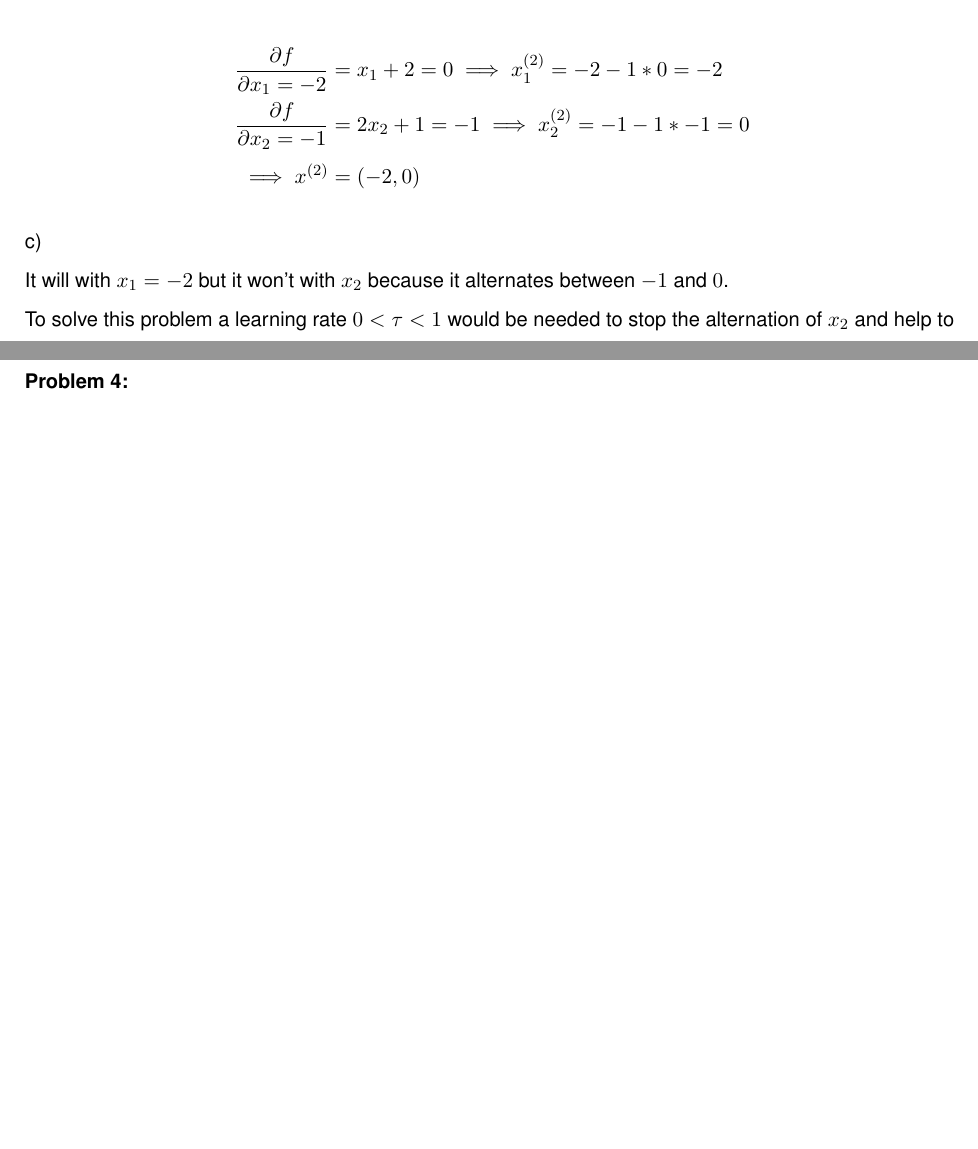
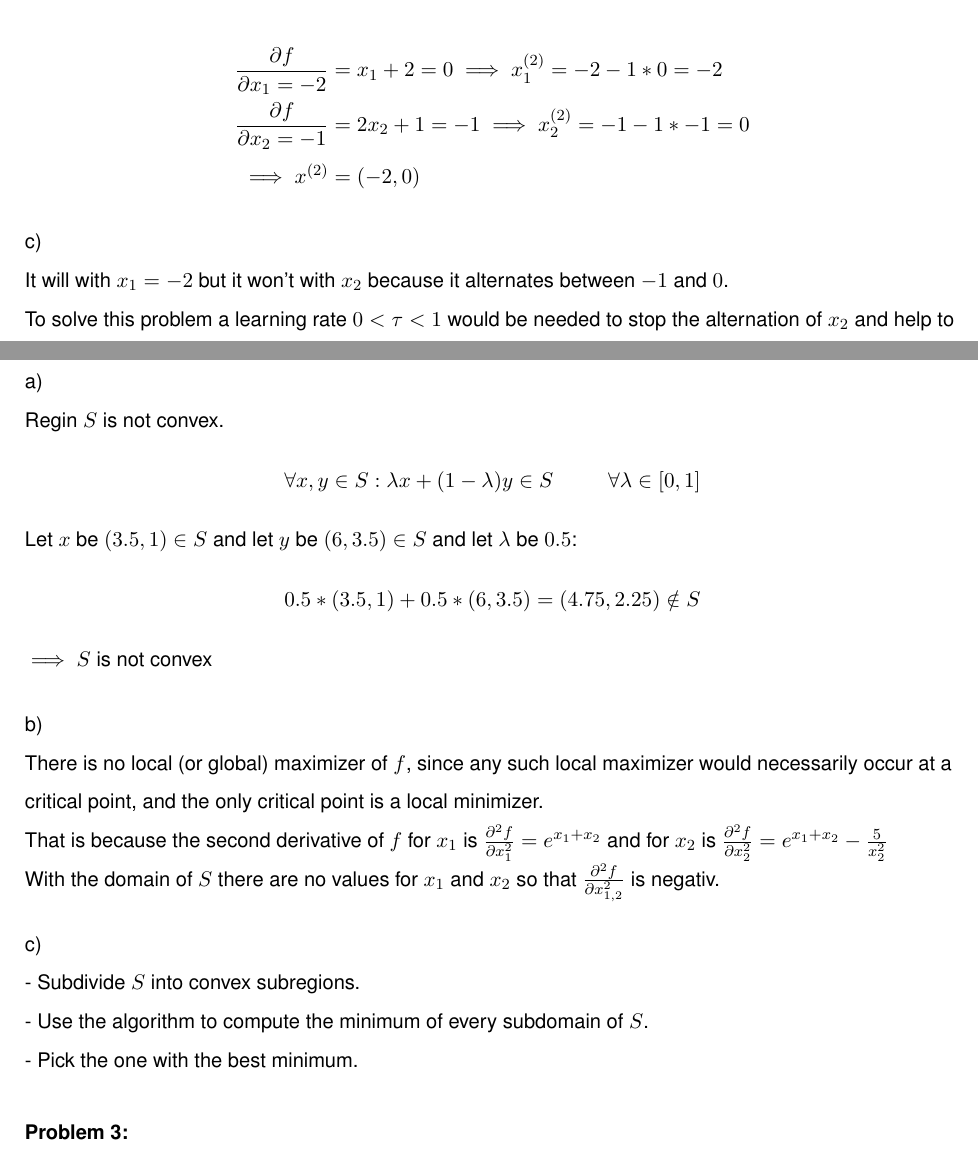
Before and after one commit to MarcelBruckner-TUMProjects/Machine-Learning, a LaTeX problem sheet (exercise_06/exercise.tex): two parts of pages 3 and 4 of 5, joined at a grey line, cut so that both start at the same text, the shorter picture padded with empty space. Compiled offline with pdfLaTeX.

Commit message:
Exercise 06: Problem 4

```diff
--- a/exercise_06/exercise.tex
+++ b/exercise_06/exercise.tex
@@ -106,10 +106,37 @@ To solve this problem a learning rate $0 < \tau < 1$ would be needed to stop the
 \end{flushleft}
 %
 %
-\Problem{3}
+
+\Problem{4}
+%
+\begin{flushleft}
+a)\\
+Regin $S$ is not convex.
+\begin{align*}
+\forall x,y \in S: \lambda x + (1-\lambda)y \in S \hspace{10mm}\forall \lambda \in [0,1]
+\end{align*}
+Let $x$ be $(3.5,1)$ $\in S$ and let $y$ be $(6,3.5)$ $\in S$ and let $\lambda$ be $0.5$:
+\begin{align*}
+0.5*(3.5,1) + 0.5*(6,3.5) = (4.75, 2.25) \notin S
+\end{align*}
+$\implies S$ is not convex
+\end{flushleft}
+\begin{flushleft}
+b)\\
+There is no local (or global) maximizer of $f$, since any such local maximizer would
+necessarily occur at a critical point, and the only critical point is a local minimizer.\\
+That is because the second derivative of $f$ for $x_1$ is $\frac{\partial^2 f}{\partial x_1^2} = e^{x_1 + x_2}$ and for $x_2$ is $\frac{\partial^2 f}{\partial x_2^2} = e^{x_1 + x_2} - \frac{5}{x_2^2}$\\
+With the domain of $S$ there are no values for $x_1$ and $x_2$ so that $\frac{\partial^2 f}{\partial x_{1,2}^2}$ is negativ.
+\end{flushleft}
+\begin{flushleft}
+c)\\
+- Subdivide $S$ into convex subregions.\\
+- Use the algorithm to compute the minimum of every subdomain of $S$.\\
+- Pick the one with the best minimum.
+\end{flushleft}
 %
 %
-\Problem{4}
+\Problem{3}
 %
 %
 
```
Also changed, not shown: exercise_06/exercise.pdf.
